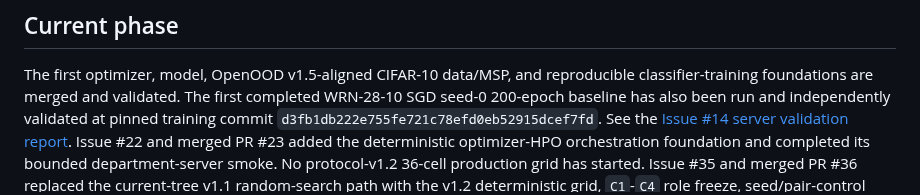
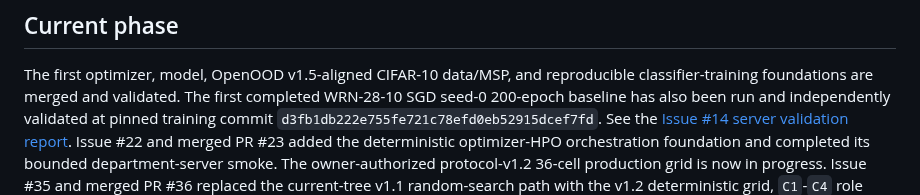
Before and after one commit to contra333/2026-_0707, a Markdown page: docs/STATUS.md, the part around the change. Drawn GitHub-style.

Commit message:
docs: mark seed0 production grid in progress

```diff
--- a/docs/STATUS.md
+++ b/docs/STATUS.md
@@ -11,8 +11,8 @@ independently validated at pinned training commit
 `d3fb1db222e755fe721c78efd0eb52915dcef7fd`. See the
 [Issue #14 server validation report](validation/issue14_wrn200_sgd_seed0_server_validation.md).
 Issue #22 and merged PR #23 added the deterministic optimizer-HPO orchestration
-foundation and completed its bounded department-server smoke. No
-protocol-v1.2 36-cell production grid has started. Issue #35 and merged PR #36
+foundation and completed its bounded department-server smoke. The owner-authorized
+protocol-v1.2 36-cell production grid is now in progress. Issue #35 and merged PR #36
 replaced the current-tree v1.1 random-search path with the v1.2 deterministic grid,
 `C1`-`C4` role freeze, seed/pair-control reuse plan, and protected-evidence
 gate. The active classifier data configuration uses
```
